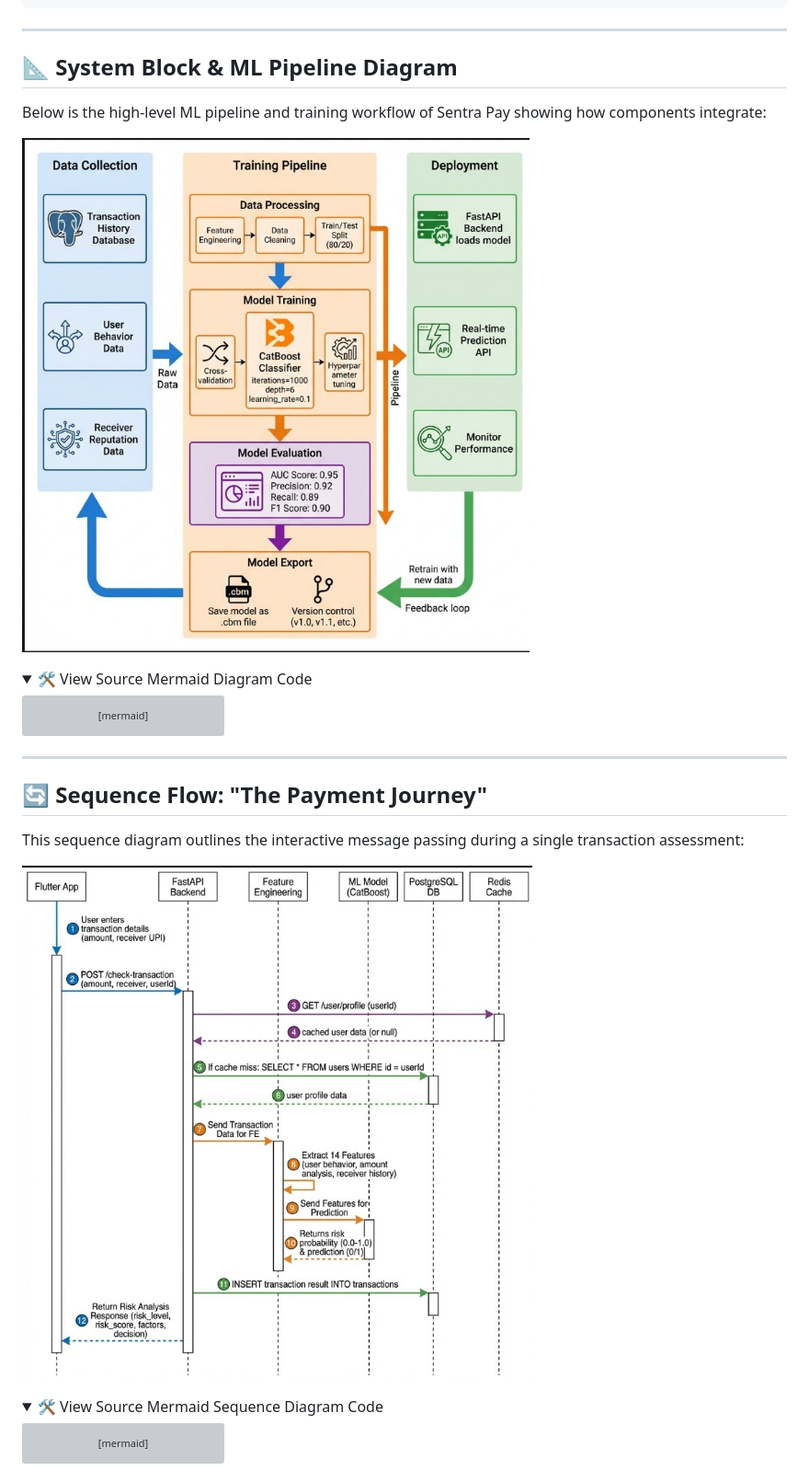
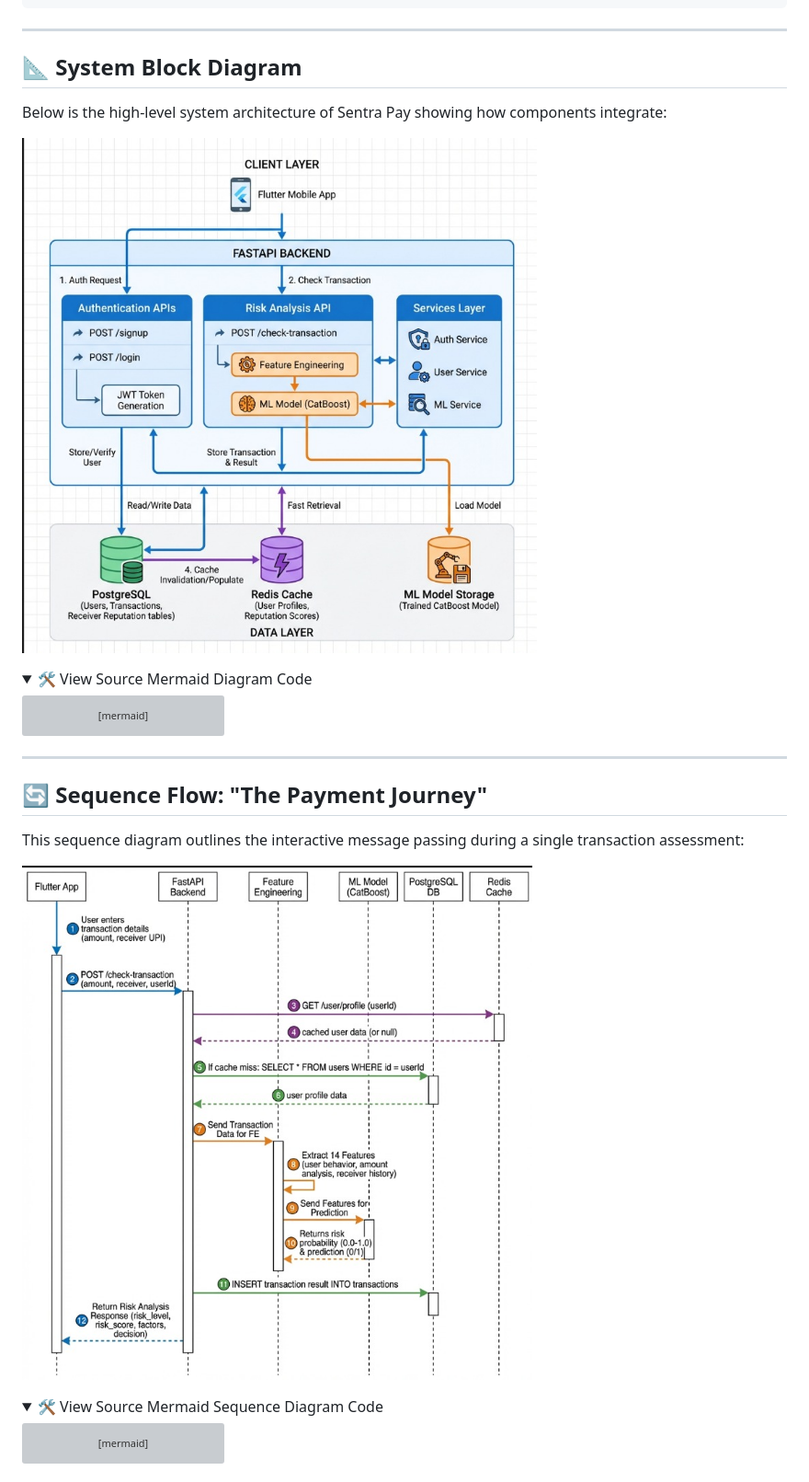
Before and after one commit to Harinath077/Sentra-Pay, a Markdown page: README.md, the part around the change. Shown: that part at 92% size. Rendered like a GitHub page; pictures changed too: docs/screenshots/sequence_flow.png (added), docs/screenshots/system_architecture.png; folded sections open; grey boxes are pictures that could not be loaded.

Commit message:
docs: update system architecture and sequence diagrams to new high-quality images

```diff
--- a/README.md
+++ b/README.md
@@ -46,11 +46,11 @@
 
 ---
 
-## 📐 System Block & ML Pipeline Diagram
+## 📐 System Block Diagram
 
-Below is the high-level ML pipeline and training workflow of Sentra Pay showing how components integrate:
+Below is the high-level system architecture of Sentra Pay showing how components integrate:
 
-![ML Pipeline & Workflow](docs/screenshots/ml_pipeline.jpg)
+![System Block Diagram](docs/screenshots/system_architecture.png)
 
 <details>
 <summary>🛠️ View Source Mermaid Diagram Code</summary>
@@ -108,7 +108,7 @@ graph TD
 
 This sequence diagram outlines the interactive message passing during a single transaction assessment:
 
-![Sequence Flow Diagram](docs/screenshots/sequence_flow.jpg)
+![Sequence Flow Diagram](docs/screenshots/sequence_flow.png)
 
 <details>
 <summary>🛠️ View Source Mermaid Sequence Diagram Code</summary>
```
